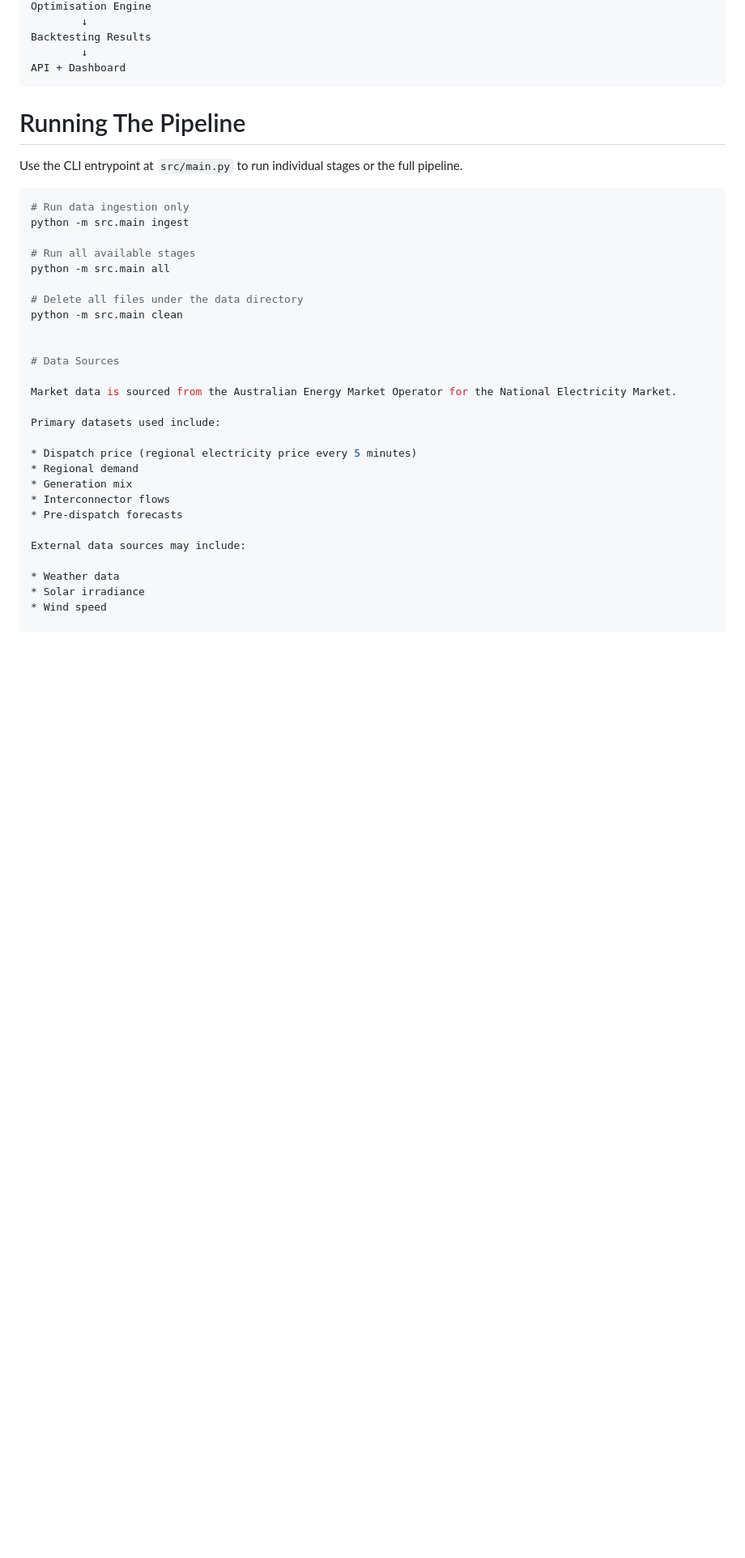
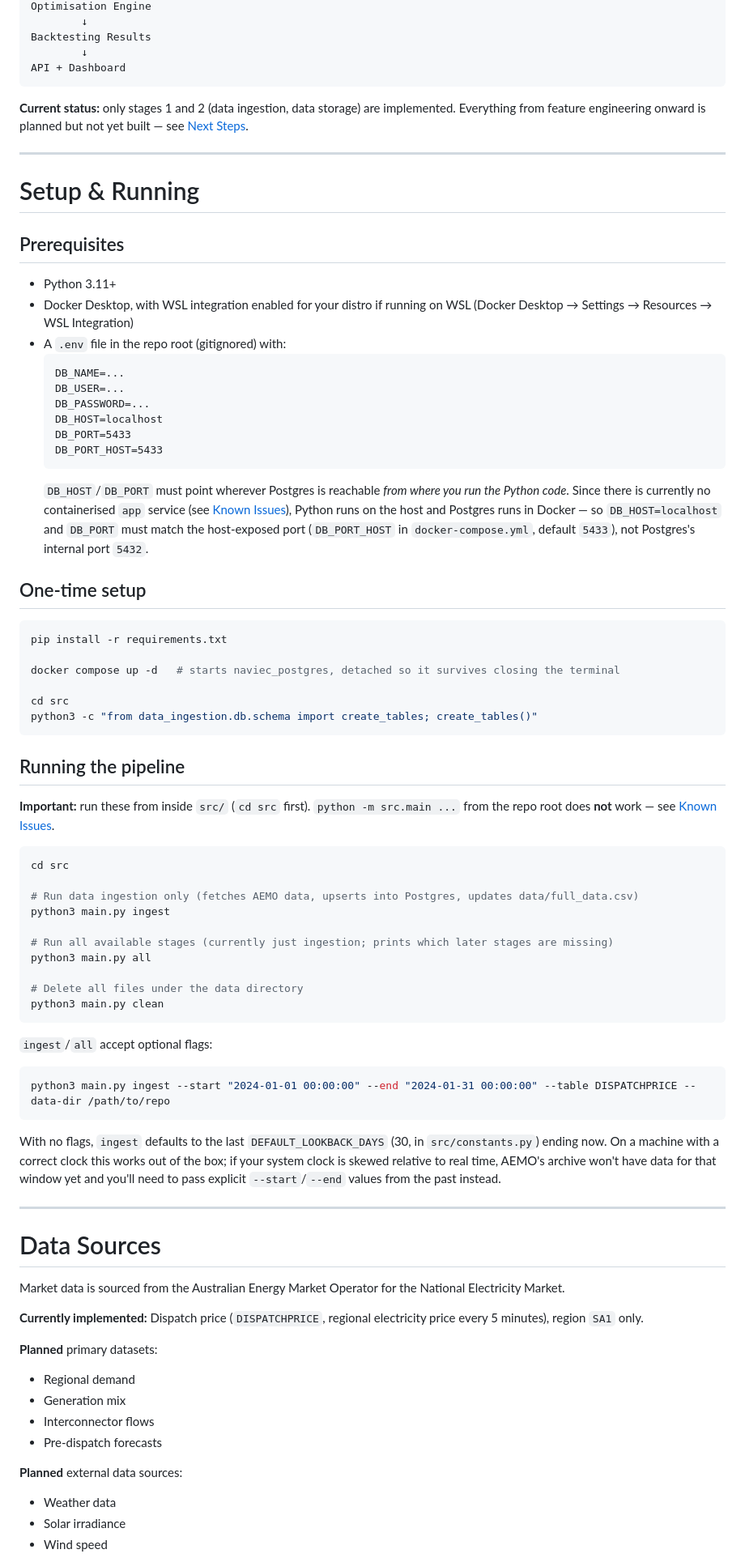
Before and after one commit to TonyPham-ctrl/Naviec, a Markdown page: README.md, the part around one of its changes. Shown at 81% size. Drawn GitHub-style; blank space fills up the shorter version.

````diff
--- a/README.md
+++ b/README.md
@@ -58,34 +58,80 @@ Backtesting Results
         ↓
 API + Dashboard
 ```
-# Running The Pipeline
 
-Use the CLI entrypoint at `src/main.py` to run individual stages or the full pipeline.
+**Current status:** only stages 1 and 2 (data ingestion, data storage) are implemented. Everything from feature engineering onward is planned but not yet built — see [Next Steps](#next-steps).
+
+---
+
+# Setup & Running
+
+## Prerequisites
+
+* Python 3.11+
+* Docker Desktop, with WSL integration enabled for your distro if running on WSL (Docker Desktop → Settings → Resources → WSL Integration)
+* A `.env` file in the repo root (gitignored) with:
+  ```
+  DB_NAME=...
+  DB_USER=...
+  DB_PASSWORD=...
+  DB_HOST=localhost
+  DB_PORT=5433
+  DB_PORT_HOST=5433
+  ```
+  `DB_HOST`/`DB_PORT` must point wherever Postgres is reachable *from where you run the Python code*. Since there is currently no containerised `app` service (see [Known Issues](#known-issues)), Python runs on the host and Postgres runs in Docker — so `DB_HOST=localhost` and `DB_PORT` must match the host-exposed port (`DB_PORT_HOST` in `docker-compose.yml`, default `5433`), not Postgres's internal port `5432`.
+
+## One-time setup
 
 ```bash
-# Run data ingestion only
-python -m src.main ingest
+pip install -r requirements.txt
 
-# Run all available stages
-python -m src.main all
+docker compose up -d   # starts naviec_postgres, detached so it survives closing the terminal
+
+cd src
+python3 -c "from data_ingestion.db.schema import create_tables; create_tables()"
+```
+
+## Running the pipeline
+
+**Important:** run these from inside `src/` (`cd src` first). `python -m src.main ...` from the repo root does **not** work — see [Known Issues](#known-issues).
+
+```bash
+cd src
+
+# Run data ingestion only (fetches AEMO data, upserts into Postgres, updates data/full_data.csv)
+python3 main.py ingest
+
+# Run all available stages (currently just ingestion; prints which later stages are missing)
+python3 main.py all
 
 # Delete all files under the data directory
-python -m src.main clean
+python3 main.py clean
+```
 
+`ingest`/`all` accept optional flags:
+
+```bash
+python3 main.py ingest --start "2024-01-01 00:00:00" --end "2024-01-31 00:00:00" --table DISPATCHPRICE --data-dir /path/to/repo
+```
+
+With no flags, `ingest` defaults to the last `DEFAULT_LOOKBACK_DAYS` (30, in `src/constants.py`) ending now. On a machine with a correct clock this works out of the box; if your system clock is skewed relative to real time, AEMO's archive won't have data for that window yet and you'll need to pass explicit `--start`/`--end` values from the past instead.
+
+---
 
 # Data Sources
 
 Market data is sourced from the Australian Energy Market Operator for the National Electricity Market.
 
-Primary datasets used include:
+**Currently implemented:** Dispatch price (`DISPATCHPRICE`, regional electricity price every 5 minutes), region `SA1` only.
 
-* Dispatch price (regional electricity price every 5 minutes)
+**Planned** primary datasets:
+
 * Regional demand
 * Generation mix
 * Interconnector flows
 * Pre-dispatch forecasts
 
-External data sources may include:
+**Planned** external data sources:
 
 * Weather data
 * Solar irradiance
````
Also changed, not shown: other parts of README.md (+84 -131 lines).
